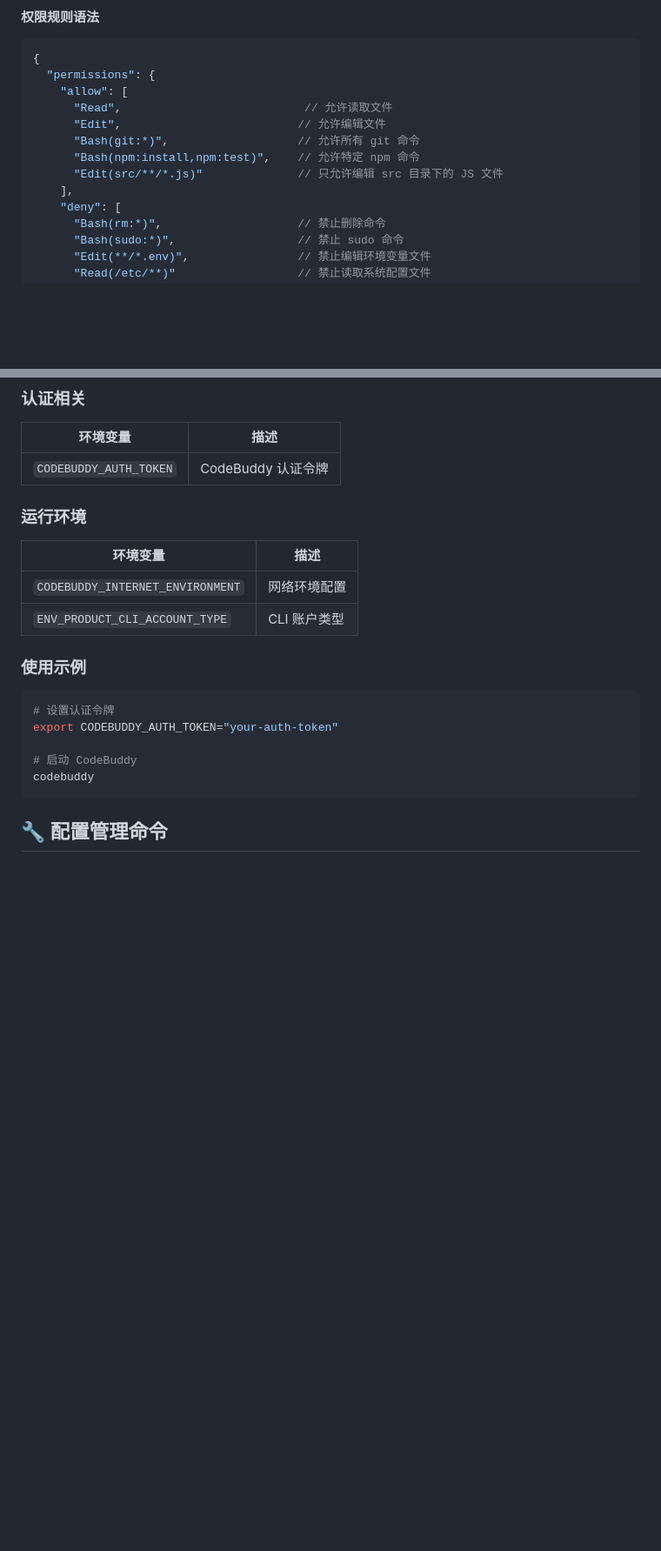
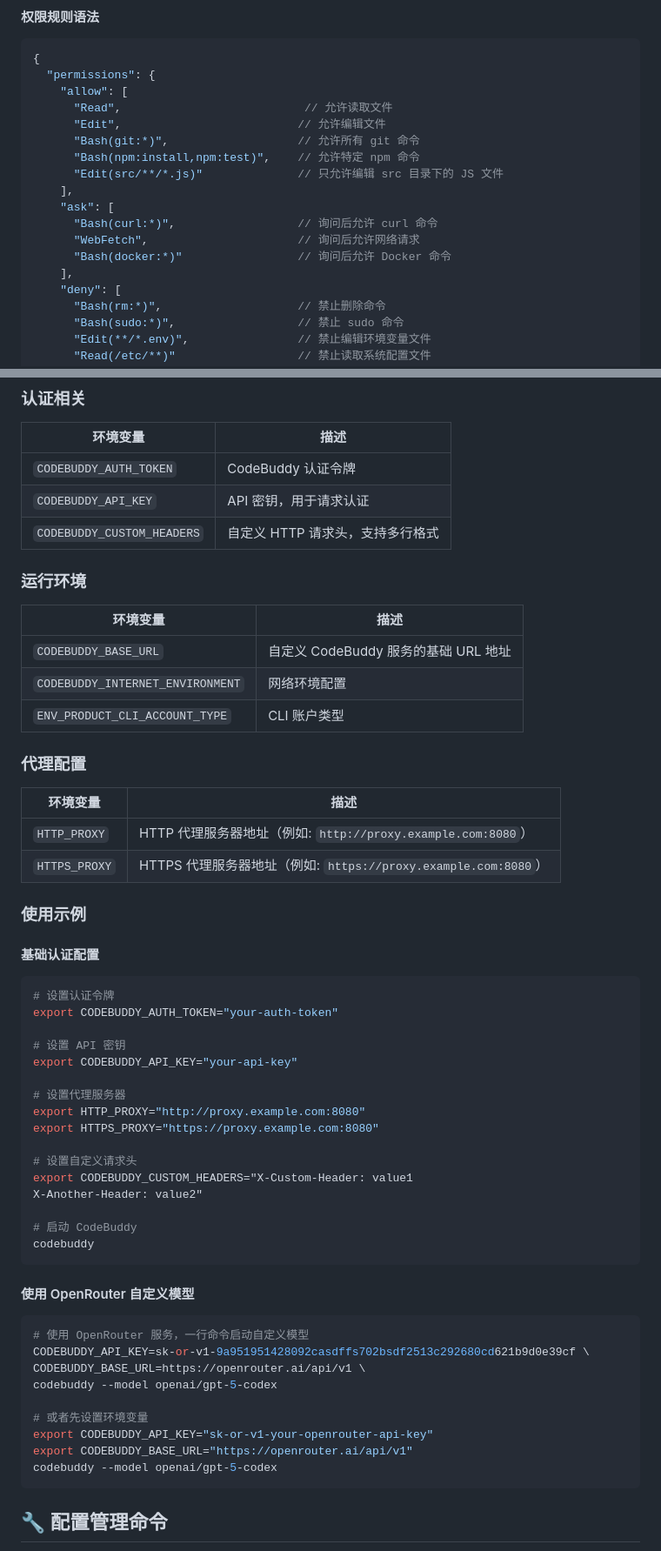
Before and after one commit to mxpus521/codebuddy-code, a Markdown page: docs/settings.md, 2 parts joined by grey strips. Shown: that part at 87% size. Drawn GitHub-style; blank space fills up the shorter version.

````diff
--- a/docs/settings.md
+++ b/docs/settings.md
@@ -108,6 +108,11 @@ CodeBuddy Code 使用细粒度权限系统控制工具访问：
       "Bash(npm:install,npm:test)",    // 允许特定 npm 命令
       "Edit(src/**/*.js)"              // 只允许编辑 src 目录下的 JS 文件
     ],
+    "ask": [
+      "Bash(curl:*)",                  // 询问后允许 curl 命令
+      "WebFetch",                      // 询问后允许网络请求
+      "Bash(docker:*)"                 // 询问后允许 Docker 命令
+    ],
     "deny": [
       "Bash(rm:*)",                    // 禁止删除命令
       "Bash(sudo:*)",                  // 禁止 sudo 命令
@@ -174,22 +179,59 @@ CodeBuddy Code 支持通过环境变量进行配置。
 | 环境变量 | 描述 |
 |----------|------|
 | `CODEBUDDY_AUTH_TOKEN` | CodeBuddy 认证令牌 |
+| `CODEBUDDY_API_KEY` | API 密钥，用于请求认证 |
+| `CODEBUDDY_CUSTOM_HEADERS` | 自定义 HTTP 请求头，支持多行格式 |
 
 ### 运行环境
 
 | 环境变量 | 描述 |
 |----------|------|
+| `CODEBUDDY_BASE_URL` | 自定义 CodeBuddy 服务的基础 URL 地址 |
 | `CODEBUDDY_INTERNET_ENVIRONMENT` | 网络环境配置 |
 | `ENV_PRODUCT_CLI_ACCOUNT_TYPE` | CLI 账户类型 |
 
+### 代理配置
+
+| 环境变量 | 描述 |
+|----------|------|
+| `HTTP_PROXY` | HTTP 代理服务器地址（例如: `http://proxy.example.com:8080`） |
+| `HTTPS_PROXY` | HTTPS 代理服务器地址（例如: `https://proxy.example.com:8080`） |
+
 ### 使用示例
+
+#### 基础认证配置
 
 ```bash
 # 设置认证令牌
 export CODEBUDDY_AUTH_TOKEN="your-auth-token"
 
+# 设置 API 密钥
+export CODEBUDDY_API_KEY="your-api-key"
+
+# 设置代理服务器
+export HTTP_PROXY="http://proxy.example.com:8080"
+export HTTPS_PROXY="https://proxy.example.com:8080"
+
+# 设置自定义请求头
+export CODEBUDDY_CUSTOM_HEADERS="X-Custom-Header: value1
+X-Another-Header: value2"
+
 # 启动 CodeBuddy
 codebuddy
+```
+
+#### 使用 OpenRouter 自定义模型
+
+```bash
+# 使用 OpenRouter 服务，一行命令启动自定义模型
+CODEBUDDY_API_KEY=sk-or-v1-9a951951428092casdffs702bsdf2513c292680cd621b9d0e39cf \
+CODEBUDDY_BASE_URL=https://openrouter.ai/api/v1 \
+codebuddy --model openai/gpt-5-codex
+
+# 或者先设置环境变量
+export CODEBUDDY_API_KEY="sk-or-v1-your-openrouter-api-key"
+export CODEBUDDY_BASE_URL="https://openrouter.ai/api/v1"
+codebuddy --model openai/gpt-5-codex
 ```
 
 ## 🔧 配置管理命令
````
Also changed, not shown: other parts of docs/settings.md (+2 -1 lines).
